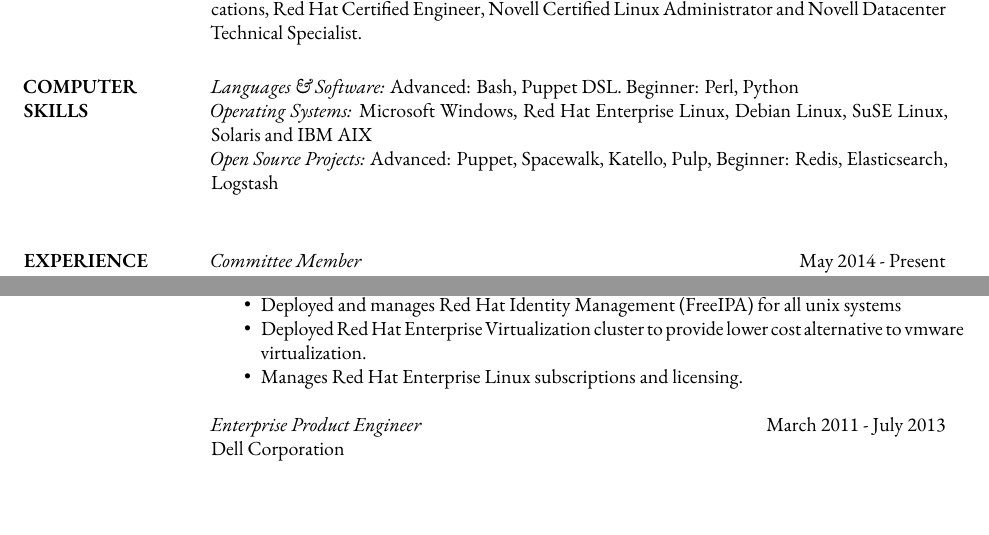
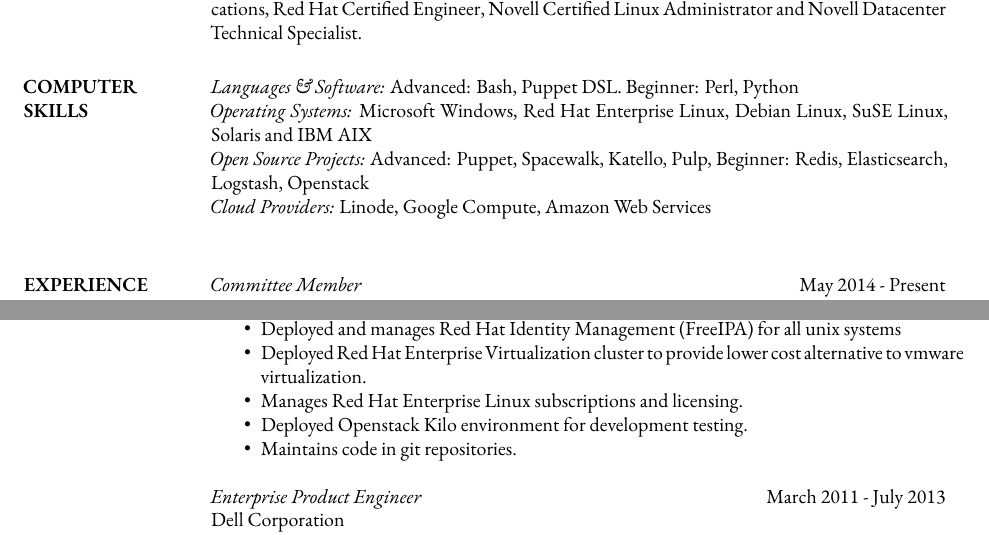
Before and after one commit to jnix85/resume, a LaTeX CV (resume.tex): two parts of page 1 of 2, joined at a grey line, cut so that both start at the same text, the shorter picture padded with empty space. Compiled offline with XeLaTeX; a missing font is replaced by an installed copy or a similar font.

Commit message:
modernization update

```diff
--- a/resume.tex
+++ b/resume.tex
@@ -27,7 +27,8 @@
 \section{COMPUTER \\ SKILLS}
 	{\sl Languages \& Software:} Advanced: Bash, Puppet DSL. Beginner: Perl, Python \\
 	{\sl Operating Systems:} Microsoft Windows, Red Hat Enterprise Linux, Debian Linux, SuSE Linux, Solaris and IBM AIX \\
-	{\sl Open Source Projects:} Advanced: Puppet, Spacewalk, Katello, Pulp, Beginner: Redis, Elasticsearch, Logstash \\
+	{\sl Open Source Projects:} Advanced: Puppet, Spacewalk, Katello, Pulp, Beginner: Redis, Elasticsearch, Logstash, Openstack \\
+	{\sl Cloud Providers:} Linode, Google Compute, Amazon Web Services \\
 
 \section{EXPERIENCE}
 	{\sl Committee Member} \hfill May 2014 - Present \\
@@ -48,6 +49,8 @@
 		\item Deployed and manages Red Hat Identity Management (FreeIPA) for all unix systems
 		\item Deployed Red Hat Enterprise Virtualization cluster to provide lower cost alternative to vmware virtualization.
 		\item Manages Red Hat Enterprise Linux subscriptions and licensing.
+		\item Deployed Openstack Kilo environment for development testing.
+		\item Maintains code in git repositories.
 	\end{itemize}
  	{\sl Enterprise Product Engineer} \hfill March 2011 - July 2013 \\
  	Dell Corporation
```
Also changed, not shown: resume.pdf, 1 other file.
